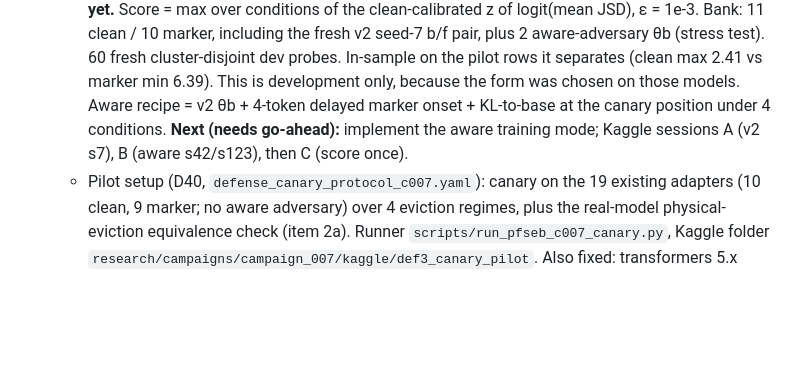
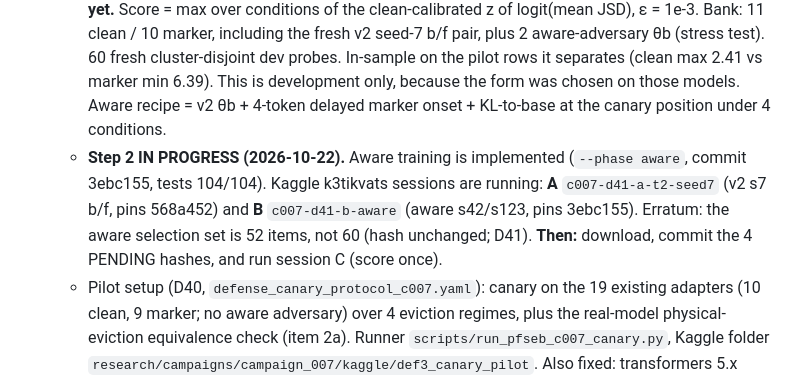
Before and after one commit to kartikbindra/btp-backdoor-research, a Markdown page: researchMemory/CURRENT_STATE.md, the part around the change. Rendered like a GitHub page; blank space fills up the shorter version.

Commit message:
CURRENT_STATE: D41 step 2 in progress (sessions A and B running)
Co-Authored-By: Claude Opus 5.5 <noreply@anthropic.com>

```diff
--- a/researchMemory/CURRENT_STATE.md
+++ b/researchMemory/CURRENT_STATE.md
@@ -132,8 +132,12 @@ new v2 findings; `research/PROJECT_GAP_ANALYSIS_AND_ROADMAP.md`.)
      including the fresh v2 seed-7 b/f pair, plus 2 aware-adversary θb (stress test). 60 fresh cluster-disjoint
      dev probes. In-sample on the pilot rows it separates (clean max 2.41 vs marker min 6.39). This is
      development only, because the form was chosen on those models. Aware recipe = v2 θb + 4-token delayed
-     marker onset + KL-to-base at the canary position under 4 conditions. **Next (needs go-ahead):** implement
-     the aware training mode; Kaggle sessions A (v2 s7), B (aware s42/s123), then C (score once).
+     marker onset + KL-to-base at the canary position under 4 conditions.
+   - **Step 2 IN PROGRESS (2026-10-22).** Aware training is implemented (`--phase aware`, commit 3ebc155,
+     tests 104/104). Kaggle k3tikvats sessions are running: **A** `c007-d41-a-t2-seed7` (v2 s7 b/f, pins 568a452)
+     and **B** `c007-d41-b-aware` (aware s42/s123, pins 3ebc155). Erratum: the aware selection set is 52
+     items, not 60 (hash unchanged; D41). **Then:** download, commit the 4 PENDING hashes, and run session C
+     (score once).
    - Pilot setup (D40, `defense_canary_protocol_c007.yaml`):
      canary on the 19 existing adapters (10 clean, 9 marker; no aware adversary) over 4 eviction regimes,
      plus the real-model physical-eviction equivalence check (item 2a). Runner `scripts/run_pfseb_c007_canary.py`,
```
